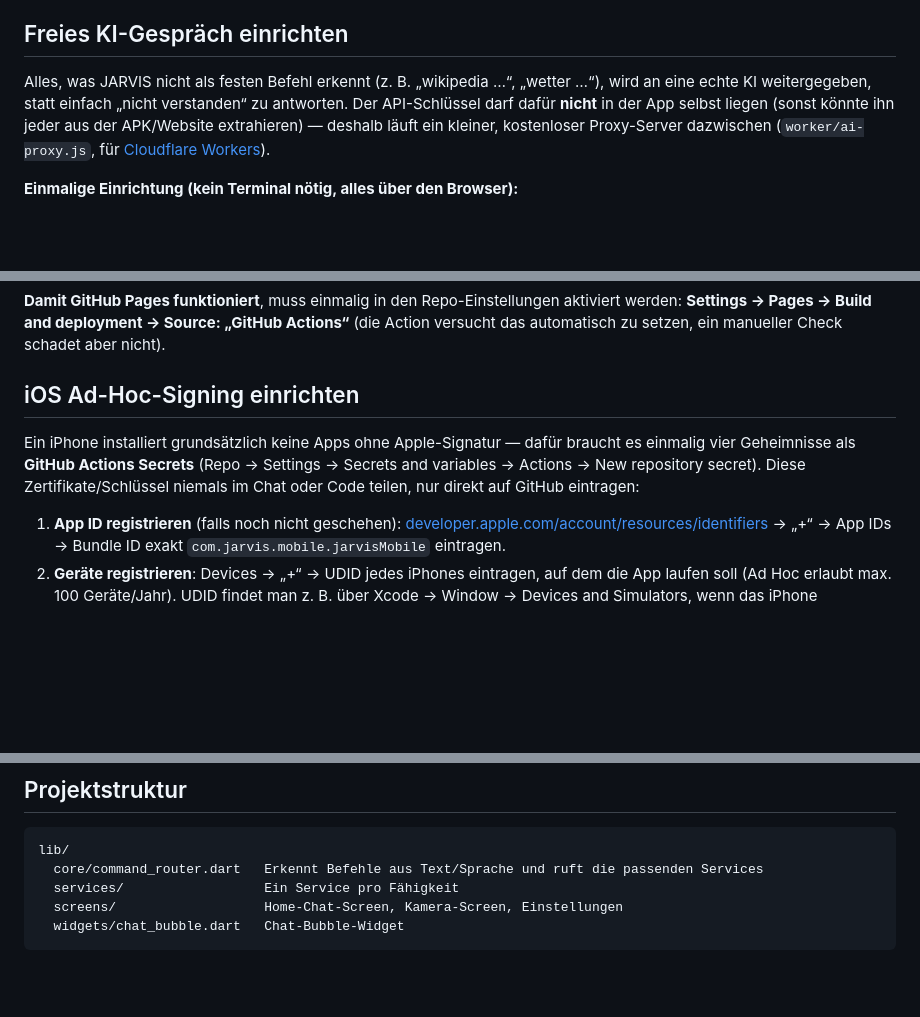
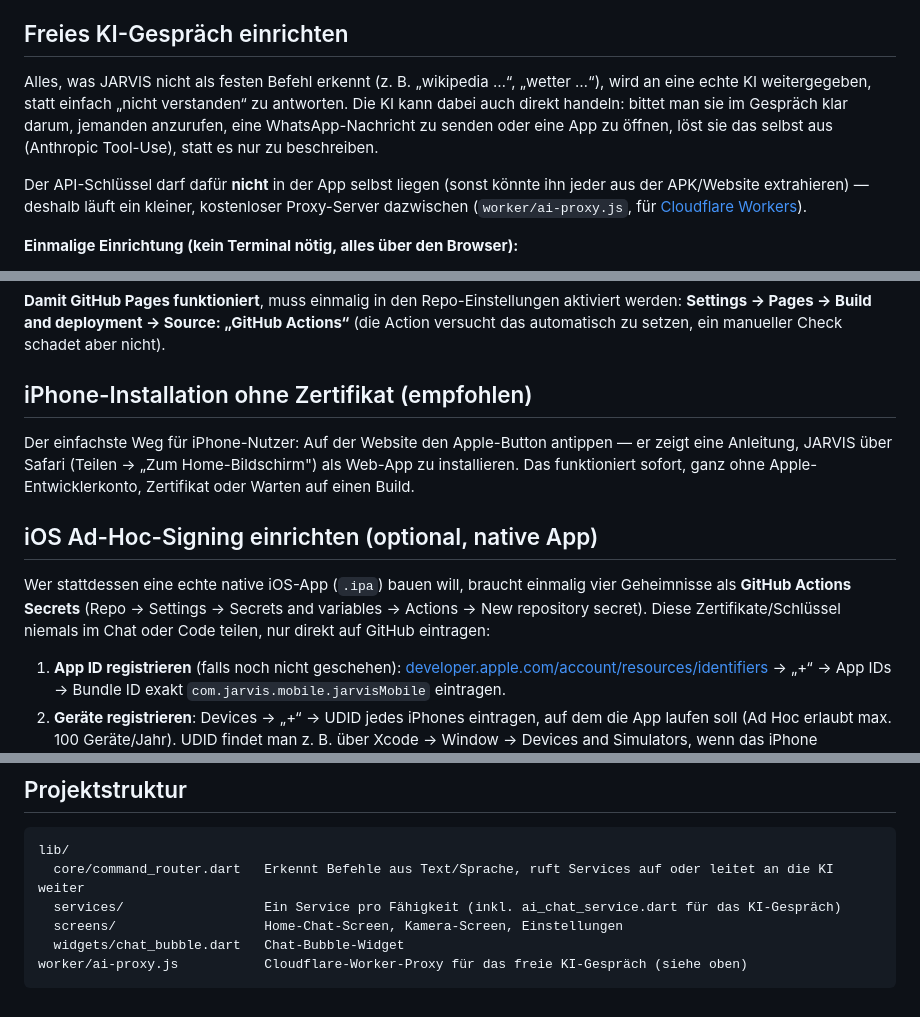
Before and after one commit to ibrahim200832/jarvis-mobile, a Markdown page: README.md, 3 parts joined by grey strips. Drawn GitHub-style; blank space fills up the shorter version.

Commit message:
Document the call mode, AI tool-use actions, and the iOS PWA install path

````diff
--- a/README.md
+++ b/README.md
@@ -65,7 +71,9 @@ Da die App nicht über den Play Store läuft, prüft sie beim Start selbst, ob e
 
 ## Freies KI-Gespräch einrichten
 
-Alles, was JARVIS nicht als festen Befehl erkennt (z. B. „wikipedia …“, „wetter …“), wird an eine echte KI weitergegeben, statt einfach „nicht verstanden“ zu antworten. Der API-Schlüssel darf dafür **nicht** in der App selbst liegen (sonst könnte ihn jeder aus der APK/Website extrahieren) — deshalb läuft ein kleiner, kostenloser Proxy-Server dazwischen (`worker/ai-proxy.js`, für [Cloudflare Workers](https://workers.cloudflare.com)).
+Alles, was JARVIS nicht als festen Befehl erkennt (z. B. „wikipedia …“, „wetter …“), wird an eine echte KI weitergegeben, statt einfach „nicht verstanden“ zu antworten. Die KI kann dabei auch direkt handeln: bittet man sie im Gespräch klar darum, jemanden anzurufen, eine WhatsApp-Nachricht zu senden oder eine App zu öffnen, löst sie das selbst aus (Anthropic Tool-Use), statt es nur zu beschreiben.
+
+Der API-Schlüssel darf dafür **nicht** in der App selbst liegen (sonst könnte ihn jeder aus der APK/Website extrahieren) — deshalb läuft ein kleiner, kostenloser Proxy-Server dazwischen (`worker/ai-proxy.js`, für [Cloudflare Workers](https://workers.cloudflare.com)).
 
 **Einmalige Einrichtung (kein Terminal nötig, alles über den Browser):**
 
@@ -96,9 +106,13 @@ Drei GitHub Actions laufen automatisch bei jedem Push auf `main`:
 
 **Damit GitHub Pages funktioniert**, muss einmalig in den Repo-Einstellungen aktiviert werden: **Settings → Pages → Build and deployment → Source: „GitHub Actions“** (die Action versucht das automatisch zu setzen, ein manueller Check schadet aber nicht).
 
-## iOS Ad-Hoc-Signing einrichten
+## iPhone-Installation ohne Zertifikat (empfohlen)
 
-Ein iPhone installiert grundsätzlich keine Apps ohne Apple-Signatur — dafür braucht es einmalig vier Geheimnisse als **GitHub Actions Secrets** (Repo → Settings → Secrets and variables → Actions → New repository secret). Diese Zertifikate/Schlüssel niemals im Chat oder Code teilen, nur direkt auf GitHub eintragen:
+Der einfachste Weg für iPhone-Nutzer: Auf der Website den Apple-Button antippen — er zeigt eine Anleitung, JARVIS über Safari (Teilen → „Zum Home-Bildschirm") als Web-App zu installieren. Das funktioniert sofort, ganz ohne Apple-Entwicklerkonto, Zertifikat oder Warten auf einen Build.
+
+## iOS Ad-Hoc-Signing einrichten (optional, native App)
+
+Wer stattdessen eine echte native iOS-App (`.ipa`) bauen will, braucht einmalig vier Geheimnisse als **GitHub Actions Secrets** (Repo → Settings → Secrets and variables → Actions → New repository secret). Diese Zertifikate/Schlüssel niemals im Chat oder Code teilen, nur direkt auf GitHub eintragen:
 
 1. **App ID registrieren** (falls noch nicht geschehen): [developer.apple.com/account/resources/identifiers](https://developer.apple.com/account/resources/identifiers) → „+“ → App IDs → Bundle ID exakt `com.jarvis.mobile.jarvisMobile` eintragen.
 2. **Geräte registrieren**: Devices → „+“ → UDID jedes iPhones eintragen, auf dem die App laufen soll (Ad Hoc erlaubt max. 100 Geräte/Jahr). UDID findet man z. B. über Xcode → Window → Devices and Simulators, wenn das iPhone angeschlossen ist.
@@ -125,8 +139,9 @@ Mikrofon, Kamera, Standort werden zur Laufzeit angefragt. `QUERY_ALL_PACKAGES` e
 
 ```
 lib/
-  core/command_router.dart   Erkennt Befehle aus Text/Sprache und ruft die passenden Services
-  services/                  Ein Service pro Fähigkeit
+  core/command_router.dart   Erkennt Befehle aus Text/Sprache, ruft Services auf oder leitet an die KI weiter
+  services/                  Ein Service pro Fähigkeit (inkl. ai_chat_service.dart für das KI-Gespräch)
   screens/                   Home-Chat-Screen, Kamera-Screen, Einstellungen
   widgets/chat_bubble.dart   Chat-Bubble-Widget
+worker/ai-proxy.js           Cloudflare-Worker-Proxy für das freie KI-Gespräch (siehe oben)
 ```
````
Also changed, not shown: other parts of README.md (+8 -0 lines).
